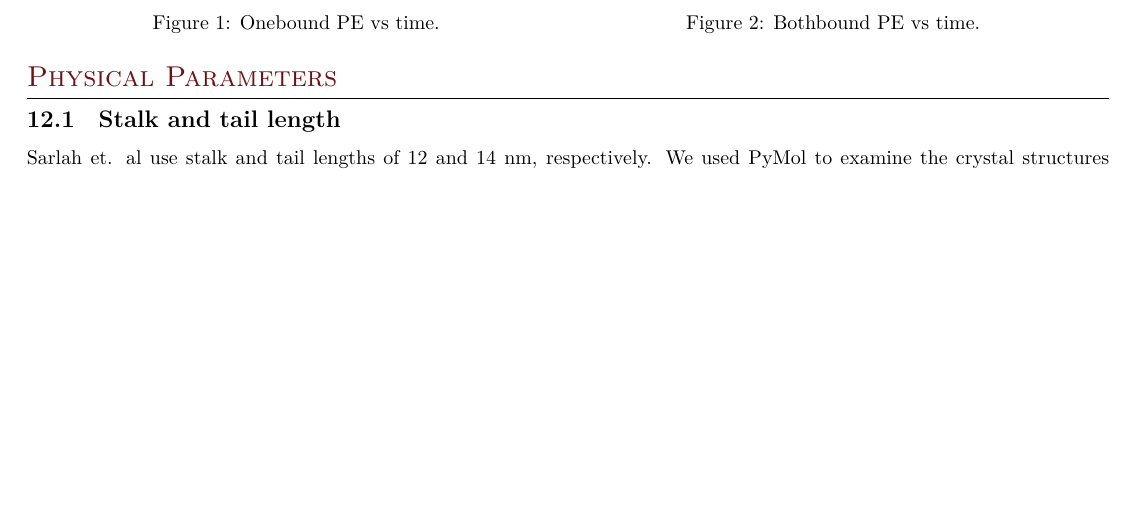
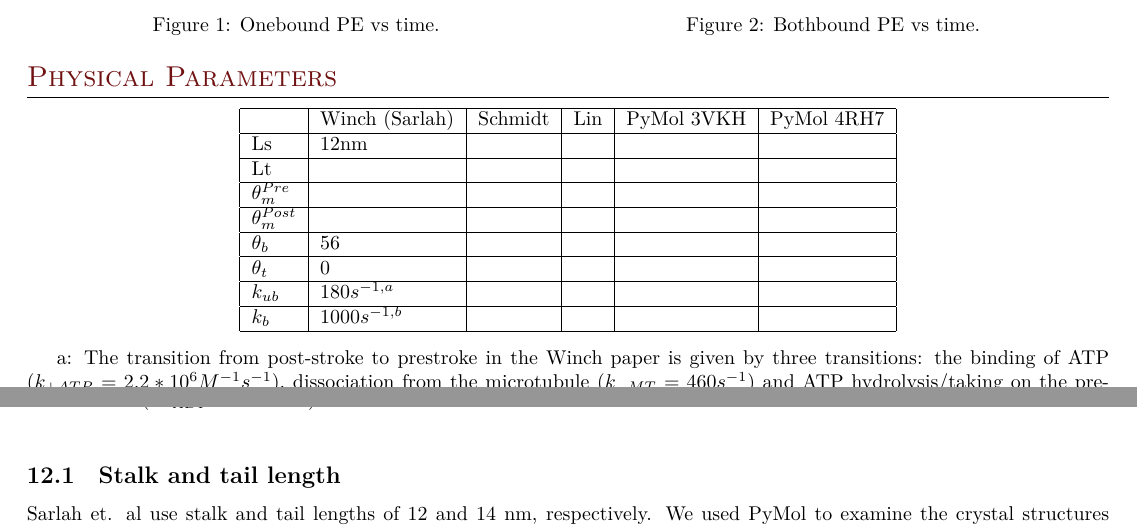
Before and after one commit to elliotc12/dynein_walk, a LaTeX thesis (thesis_stuff/thesis_stuff.tex): part of page 11 of 13 before the commit and two parts of pages 11 and 12 of 13 after it, the two joined at a grey line, cut so that both start at the same text, the shorter picture padded with empty space. Compiled offline with XeLaTeX; a missing font is replaced by an installed copy or a similar font.

Commit message:
Add table summarizing papers' estimations of some figures, or at least the beginning of such a table. Note: summary of Winch paper is likely wrong for rate constants.

```diff
--- a/thesis_stuff/thesis_stuff.tex
+++ b/thesis_stuff/thesis_stuff.tex
@@ -644,6 +644,26 @@ Both bothbound and onebound states show good agreement with the equipartition th
 \end{figure}
 
 \section{Physical Parameters}
+
+\begin{center}
+  \begin{tabular}{| l | l | l | l | l | l |}
+    \hline
+    & Winch (Sarlah) & Schmidt & Lin & PyMol 3VKH & PyMol 4RH7\\\hline
+    Ls & 12nm & & & &\\ \hline
+    Lt &  & & & &\\ \hline
+    $\theta_{m}^{Pre}$ & & & & &\\ \hline
+    $\theta_{m}^{Post}$ & & & & &\\ \hline
+    $\theta_{b}$ & 56 & & & &\\ \hline
+    $\theta_{t}$ & 0 & & & &\\ \hline
+    $k_{ub}$ & $180 s^{-1,a}$ & & & &\\ \hline
+    $k_b$ & $1000 s^{-1,b}$ & & & &\\ \hline
+  \end{tabular}
+\end{center}
+
+a: The transition from post-stroke to prestroke in the Winch paper is given by three transitions: the binding of ATP ($k_{+ATP} = 2.2*10^{6} M^{-1}s^{-1}$), dissociation from the microtubule ($k_{-MT} = 460 s^{-1}$) and ATP hydrolysis/taking on the prestroke conformation ($k_{RS} = 180 s^{-1}$). We take the rate-limiting step $k_{RS}$ as our transition rate from bothbound to onebound.\\
+
+b: The transition from prestroke to poststroke in the Winch paper is given by three transitions: binding to the microtubule ($k_{+MT} = 10^4 s^{-1}$), releasing a phosphate from hydrolysis ($k_{-Pi} = 5000 s^{-1}$), the power stroke itself ($k_{PS} = 5000 s^{-1}$) and ADP release ($k_{-ADP} = 1000 s^{-1}$).\\
+
 \subsection{Stalk and tail length}
 Sarlah et. al use stalk and tail lengths of 12 and 14 nm, respectively. We used PyMol to examine the crystal structures 3VKH and XXXX (pre and post-powerstroke) to find
 these values.
```
